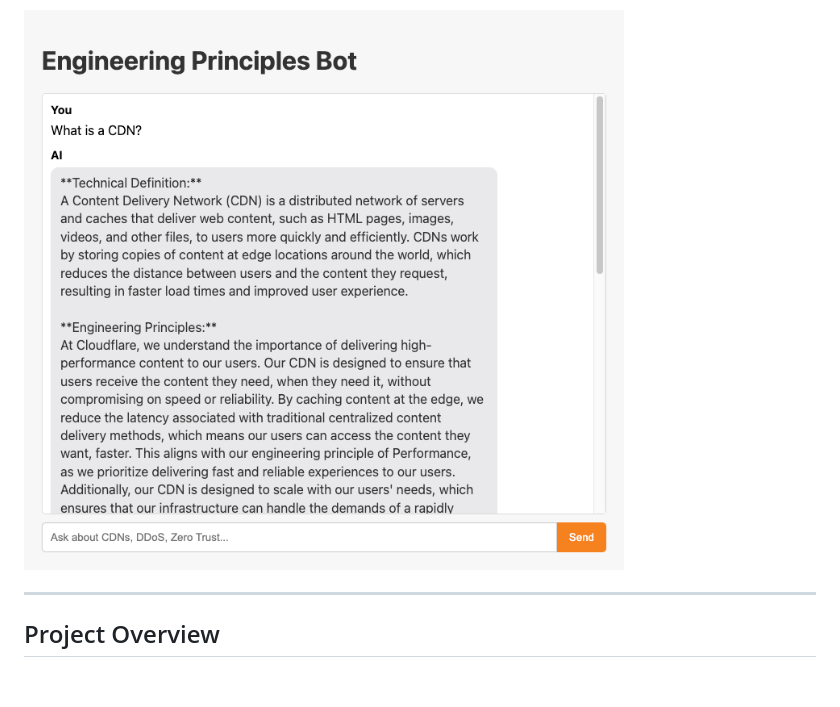
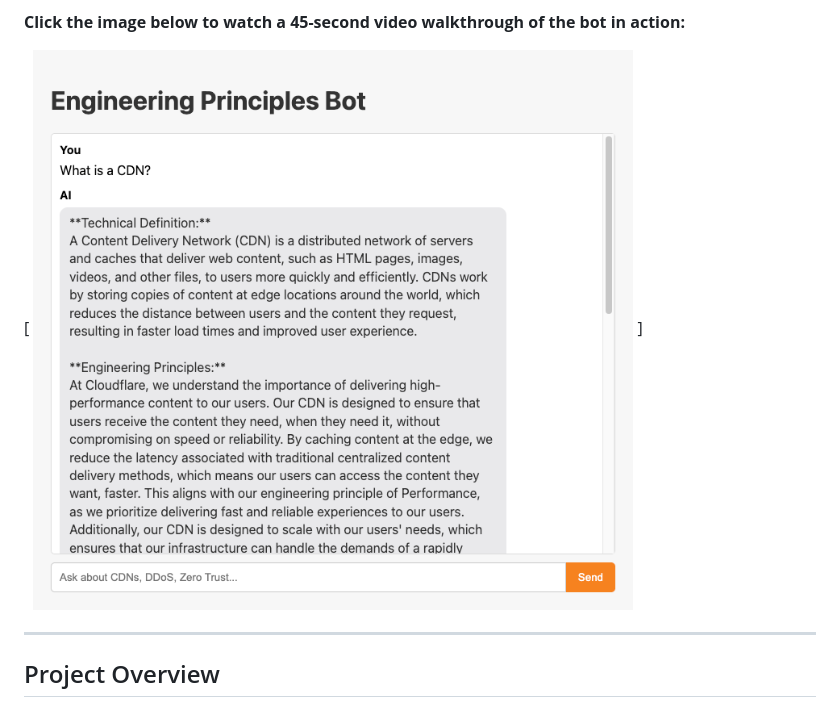
Before and after one commit to nj-09/cf_ai_engineering_principles_bot, a Markdown page: README.md, the part around the change printed below. GitHub-like rendering; pictures changed too: demo_thumbnail.png (added); blank space fills up the shorter version.

Commit message:
docs: finalise README with clickable video thumbnail

```diff
--- a/README.md
+++ b/README.md
@@ -12,7 +10,9 @@ You can also test the live, deployed application yourself at:
 **[https://cf-ai-engineering-principles-bot.pages.dev](https://cf-ai-engineering-principles-bot.pages.dev)**
 *(Please note the live demo may take a few seconds to "wake up" on the first request.)*
 
-![Screenshot of the Bot](./demo-screenshot.png)
+**Click the image below to watch a 45-second video walkthrough of the bot in action:**
+
+[ [![Live Demo of the Bot](./demo_thumbnail.png)](./demo.mp4) ]
 
 ---
 
```
Also changed, not shown: other parts of README.md (+1 -3 lines), 1 other file.
